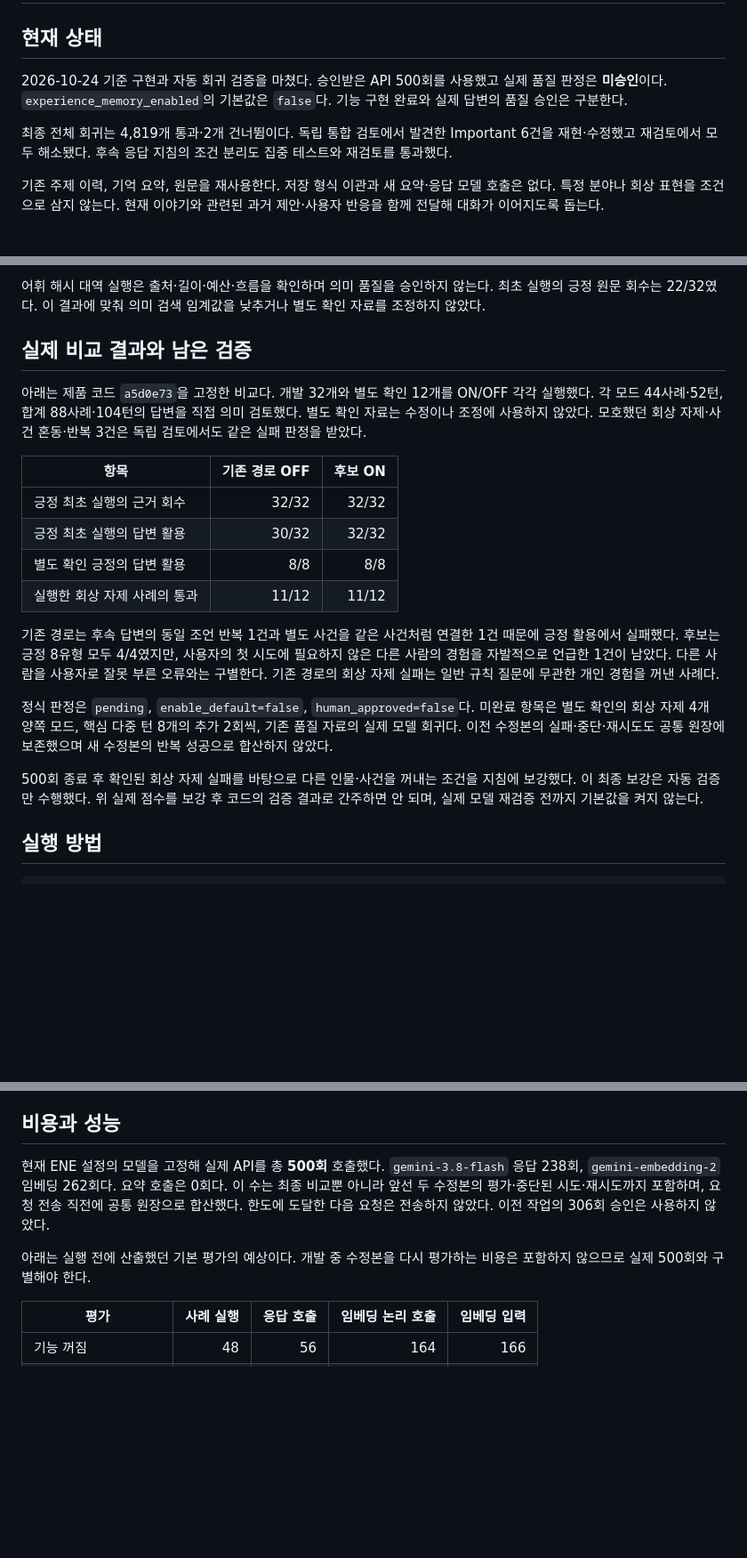
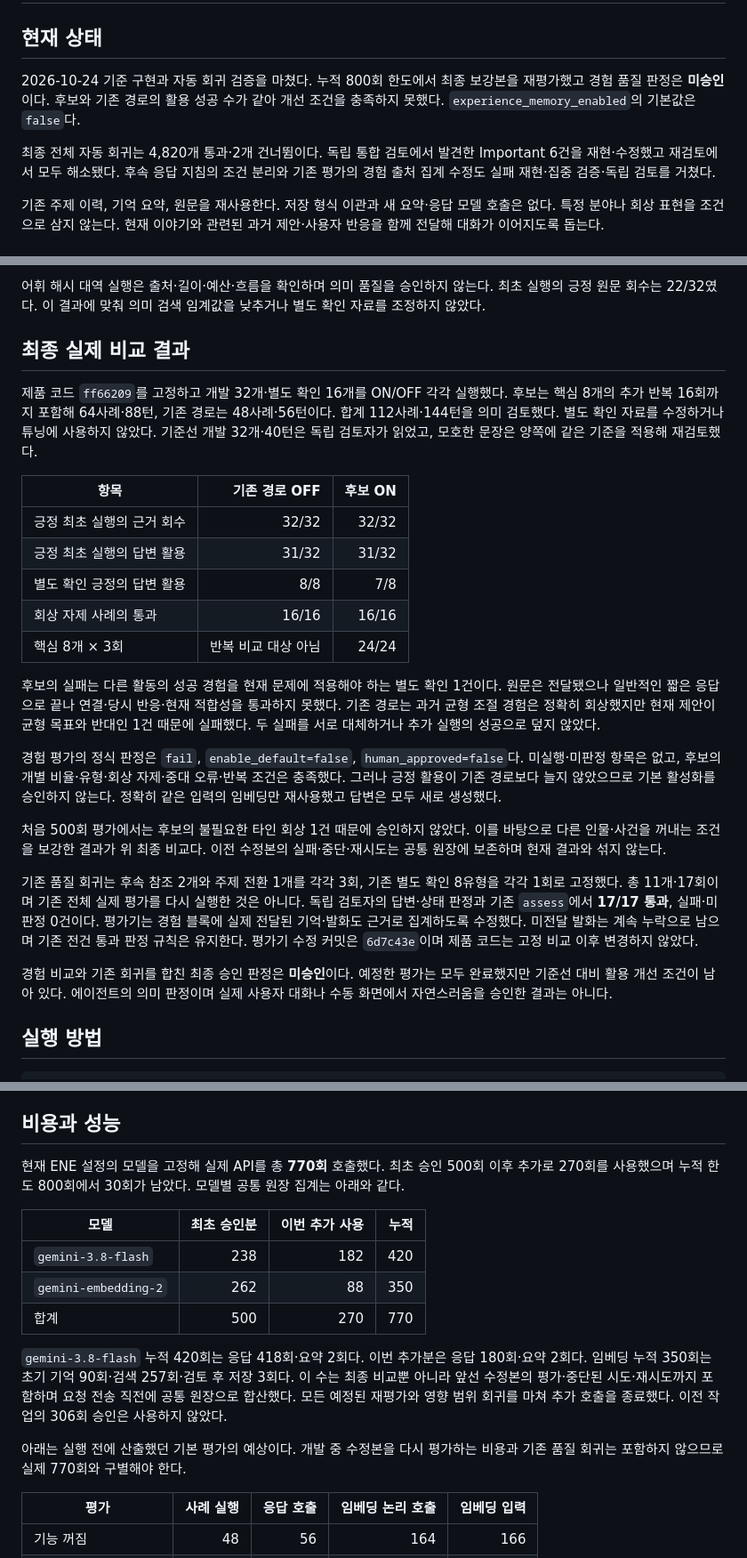
Before and after one commit to An-d-u/ENE, a Markdown page: docs/conversation_experience_memory.md, 3 parts joined by grey strips. Shown at 89% size. Drawn GitHub-style; blank space fills up the shorter version.

Commit message:
docs(memory): record final experience evaluation outcome

```diff
--- a/docs/conversation_experience_memory.md
+++ b/docs/conversation_experience_memory.md
@@ -2,9 +2,9 @@
 
 ## 현재 상태
 
-2026-10-24 기준 구현과 자동 회귀 검증을 마쳤다. 승인받은 API 500회를 사용했고 실제 품질 판정은 **미승인**이다. `experience_memory_enabled`의 기본값은 `false`다. 기능 구현 완료와 실제 답변의 품질 승인은 구분한다.
+2026-10-24 기준 구현과 자동 회귀 검증을 마쳤다. 누적 800회 한도에서 최종 보강본을 재평가했고 경험 품질 판정은 **미승인**이다. 후보와 기존 경로의 활용 성공 수가 같아 개선 조건을 충족하지 못했다. `experience_memory_enabled`의 기본값은 `false`다.
 
-최종 전체 회귀는 4,819개 통과·2개 건너뜀이다. 독립 통합 검토에서 발견한 Important 6건을 재현·수정했고 재검토에서 모두 해소됐다. 후속 응답 지침의 조건 분리도 집중 테스트와 재검토를 통과했다.
+최종 전체 자동 회귀는 4,820개 통과·2개 건너뜀이다. 독립 통합 검토에서 발견한 Important 6건을 재현·수정했고 재검토에서 모두 해소됐다. 후속 응답 지침의 조건 분리와 기존 평가의 경험 출처 집계 수정도 실패 재현·집중 검증·독립 검토를 거쳤다.
 
 기존 주제 이력, 기억 요약, 원문을 재사용한다. 저장 형식 이관과 새 요약·응답 모델 호출은 없다. 특정 분야나 회상 표현을 조건으로 삼지 않는다. 현재 이야기와 관련된 과거 제안·사용자 반응을 함께 전달해 대화가 이어지도록 돕는다.
 
@@ -49,22 +49,27 @@
 
 어휘 해시 대역 실행은 출처·길이·예산·흐름을 확인하며 의미 품질을 승인하지 않는다. 최초 실행의 긍정 원문 회수는 22/32였다. 이 결과에 맞춰 의미 검색 임계값을 낮추거나 별도 확인 자료를 조정하지 않았다.
 
-## 실제 비교 결과와 남은 검증
+## 최종 실제 비교 결과
 
-아래는 제품 코드 `a5d0e73`을 고정한 비교다. 개발 32개와 별도 확인 12개를 ON/OFF 각각 실행했다. 각 모드 44사례·52턴, 합계 88사례·104턴의 답변을 직접 의미 검토했다. 별도 확인 자료는 수정이나 조정에 사용하지 않았다. 모호했던 회상 자제·사건 혼동·반복 3건은 독립 검토에서도 같은 실패 판정을 받았다.
+제품 코드 `ff66209`를 고정하고 개발 32개·별도 확인 16개를 ON/OFF 각각 실행했다. 후보는 핵심 8개의 추가 반복 16회까지 포함해 64사례·88턴, 기존 경로는 48사례·56턴이다. 합계 112사례·144턴을 의미 검토했다. 별도 확인 자료를 수정하거나 튜닝에 사용하지 않았다. 기준선 개발 32개·40턴은 독립 검토자가 읽었고, 모호한 문장은 양쪽에 같은 기준을 적용해 재검토했다.
 
 | 항목 | 기존 경로 OFF | 후보 ON |
 |---|---:|---:|
 | 긍정 최초 실행의 근거 회수 | 32/32 | 32/32 |
-| 긍정 최초 실행의 답변 활용 | 30/32 | 32/32 |
-| 별도 확인 긍정의 답변 활용 | 8/8 | 8/8 |
-| 실행한 회상 자제 사례의 통과 | 11/12 | 11/12 |
+| 긍정 최초 실행의 답변 활용 | 31/32 | 31/32 |
+| 별도 확인 긍정의 답변 활용 | 8/8 | 7/8 |
+| 회상 자제 사례의 통과 | 16/16 | 16/16 |
+| 핵심 8개 × 3회 | 반복 비교 대상 아님 | 24/24 |
 
-기존 경로는 후속 답변의 동일 조언 반복 1건과 별도 사건을 같은 사건처럼 연결한 1건 때문에 긍정 활용에서 실패했다. 후보는 긍정 8유형 모두 4/4였지만, 사용자의 첫 시도에 필요하지 않은 다른 사람의 경험을 자발적으로 언급한 1건이 남았다. 다른 사람을 사용자로 잘못 부른 오류와는 구별한다. 기존 경로의 회상 자제 실패는 일반 규칙 질문에 무관한 개인 경험을 꺼낸 사례다.
+후보의 실패는 다른 활동의 성공 경험을 현재 문제에 적용해야 하는 별도 확인 1건이다. 원문은 전달됐으나 일반적인 짧은 응답으로 끝나 연결·당시 반응·현재 적합성을 통과하지 못했다. 기존 경로는 과거 균형 조절 경험은 정확히 회상했지만 현재 제안이 균형 목표와 반대인 1건 때문에 실패했다. 두 실패를 서로 대체하거나 추가 실행의 성공으로 덮지 않았다.
 
-정식 판정은 `pending`, `enable_default=false`, `human_approved=false`다. 미완료 항목은 별도 확인의 회상 자제 4개 양쪽 모드, 핵심 다중 턴 8개의 추가 2회씩, 기존 품질 자료의 실제 모델 회귀다. 이전 수정본의 실패·중단·재시도도 공통 원장에 보존했으며 새 수정본의 반복 성공으로 합산하지 않았다.
+경험 평가의 정식 판정은 `fail`, `enable_default=false`, `human_approved=false`다. 미실행·미판정 항목은 없고, 후보의 개별 비율·유형·회상 자제·중대 오류·반복 조건은 충족했다. 그러나 긍정 활용이 기존 경로보다 늘지 않았으므로 기본 활성화를 승인하지 않는다. 정확히 같은 입력의 임베딩만 재사용했고 답변은 모두 새로 생성했다.
 
-500회 종료 후 확인된 회상 자제 실패를 바탕으로 다른 인물·사건을 꺼내는 조건을 지침에 보강했다. 이 최종 보강은 자동 검증만 수행했다. 위 실제 점수를 보강 후 코드의 검증 결과로 간주하면 안 되며, 실제 모델 재검증 전까지 기본값을 켜지 않는다.
+처음 500회 평가에서는 후보의 불필요한 타인 회상 1건 때문에 승인하지 않았다. 이를 바탕으로 다른 인물·사건을 꺼내는 조건을 보강한 결과가 위 최종 비교다. 이전 수정본의 실패·중단·재시도는 공통 원장에 보존하며 현재 결과와 섞지 않는다.
+
+기존 품질 회귀는 후속 참조 2개와 주제 전환 1개를 각각 3회, 기존 별도 확인 8유형을 각각 1회로 고정했다. 총 11개·17회이며 기존 전체 실제 평가를 다시 실행한 것은 아니다. 독립 검토자의 답변·상태 판정과 기존 `assess`에서 **17/17 통과**, 실패·미판정 0건이다. 평가기는 경험 블록에 실제 전달된 기억·발화도 근거로 집계하도록 수정했다. 미전달 발화는 계속 누락으로 남으며 기존 전건 통과 판정 규칙은 유지한다. 평가기 수정 커밋은 `6d7c43e`이며 제품 코드는 고정 비교 이후 변경하지 않았다.
+
+경험 비교와 기존 회귀를 합친 최종 승인 판정은 **미승인**이다. 예정한 평가는 모두 완료했지만 기준선 대비 활용 개선 조건이 남아 있다. 에이전트의 의미 판정이며 실제 사용자 대화나 수동 화면에서 자연스러움을 승인한 결과는 아니다.
 
 ## 실행 방법
 
@@ -86,9 +91,17 @@ python -m scripts.review_memory_quality --suite experience --report memory-eval-
 
 ## 비용과 성능
 
-현재 ENE 설정의 모델을 고정해 실제 API를 총 **500회** 호출했다. `gemini-3.8-flash` 응답 238회, `gemini-embedding-2` 임베딩 262회다. 요약 호출은 0회다. 이 수는 최종 비교뿐 아니라 앞선 두 수정본의 평가·중단된 시도·재시도까지 포함하며, 요청 전송 직전에 공통 원장으로 합산했다. 한도에 도달한 다음 요청은 전송하지 않았다. 이전 작업의 306회 승인은 사용하지 않았다.
+현재 ENE 설정의 모델을 고정해 실제 API를 총 **770회** 호출했다. 최초 승인 500회 이후 추가로 270회를 사용했으며 누적 한도 800회에서 30회가 남았다. 모델별 공통 원장 집계는 아래와 같다.
 
-아래는 실행 전에 산출했던 기본 평가의 예상이다. 개발 중 수정본을 다시 평가하는 비용은 포함하지 않으므로 실제 500회와 구별해야 한다.
+| 모델 | 최초 승인분 | 이번 추가 사용 | 누적 |
+|---|---:|---:|---:|
+| `gemini-3.8-flash` | 238 | 182 | 420 |
+| `gemini-embedding-2` | 262 | 88 | 350 |
+| 합계 | 500 | 270 | 770 |
+
+`gemini-3.8-flash` 누적 420회는 응답 418회·요약 2회다. 이번 추가분은 응답 180회·요약 2회다. 임베딩 누적 350회는 초기 기억 90회·검색 257회·검토 후 저장 3회다. 이 수는 최종 비교뿐 아니라 앞선 수정본의 평가·중단된 시도·재시도까지 포함하며 요청 전송 직전에 공통 원장으로 합산했다. 모든 예정된 재평가와 영향 범위 회귀를 마쳐 추가 호출을 종료했다. 이전 작업의 306회 승인은 사용하지 않았다.
+
+아래는 실행 전에 산출했던 기본 평가의 예상이다. 개발 중 수정본을 다시 평가하는 비용과 기존 품질 회귀는 포함하지 않으므로 실제 770회와 구별해야 한다.
 
 | 평가 | 사례 실행 | 응답 호출 | 임베딩 논리 호출 | 임베딩 입력 |
 |---|---:|---:|---:|---:|
```
Also changed, not shown: other parts of docs/conversation_experience_memory.md (+2 -2 lines).
